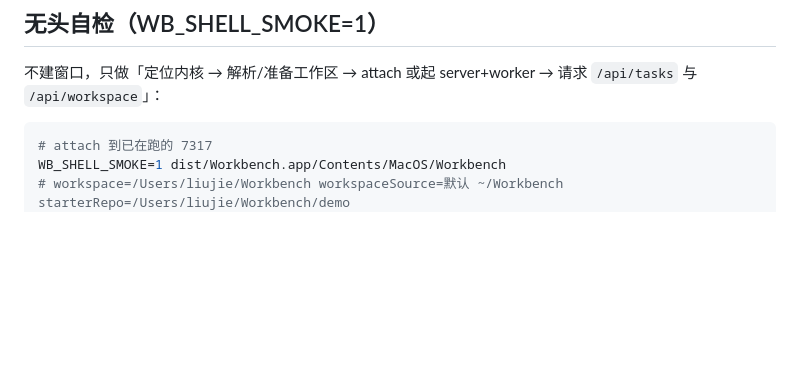
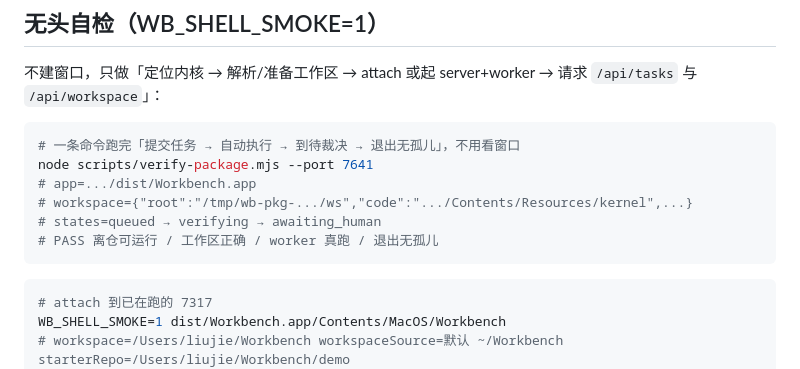
Before and after one commit to noOne-Oliver/workbench, a Markdown page: docs/shell.md, the part around the change. Drawn GitHub-style; blank space fills up the shorter version.

Commit message:
docs(shell): 打包复验命令 + 打包后 app 的真截图（离仓运行、任务到待裁决）

````diff
--- a/docs/shell.md
+++ b/docs/shell.md
@@ -107,6 +107,15 @@ WB_WORKSPACE=/tmp/wb-pkg-ws WB_PORT=7601 WB_SHELL_SMOKE=1 \
 不建窗口，只做「定位内核 → 解析/准备工作区 → attach 或起 server+worker → 请求 `/api/tasks` 与 `/api/workspace`」：
 
 ```bash
+# 一条命令跑完「提交任务 → 自动执行 → 到待裁决 → 退出无孤儿」，不用看窗口
+node scripts/verify-package.mjs --port 7641
+# app=.../dist/Workbench.app
+# workspace={"root":"/tmp/wb-pkg-.../ws","code":".../Contents/Resources/kernel",...}
+# states=queued → verifying → awaiting_human
+# PASS 离仓可运行 / 工作区正确 / worker 真跑 / 退出无孤儿
+```
+
+```bash
 # attach 到已在跑的 7317
 WB_SHELL_SMOKE=1 dist/Workbench.app/Contents/MacOS/Workbench
 # workspace=/Users/liujie/Workbench workspaceSource=默认 ~/Workbench starterRepo=/Users/liujie/Workbench/demo
````
Also changed, not shown: docs/shell-shot.png.
